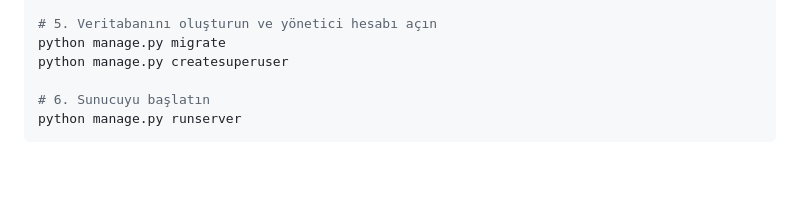
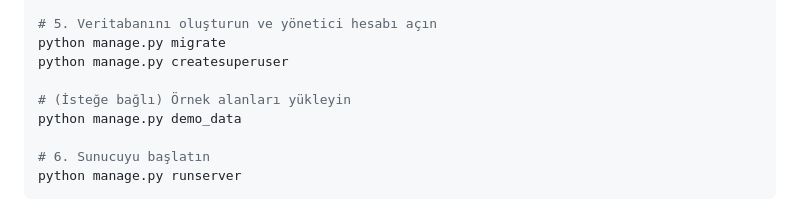
Before and after one commit to herfech/KampusRez, a Markdown page: README.md, the part around the change. Rendered like a GitHub page; blank space fills up the shorter version.

Commit message:
Kullanıcı ekranları eklendi: kayıt/giriş, alan listesi, rezervasyon ve iptal

````diff
--- a/README.md
+++ b/README.md
@@ -74,6 +74,9 @@ cp .env.example .env           # macOS / Linux
 python manage.py migrate
 python manage.py createsuperuser
 
+# (İsteğe bağlı) Örnek alanları yükleyin
+python manage.py demo_data
+
 # 6. Sunucuyu başlatın
 python manage.py runserver
 ```
````
